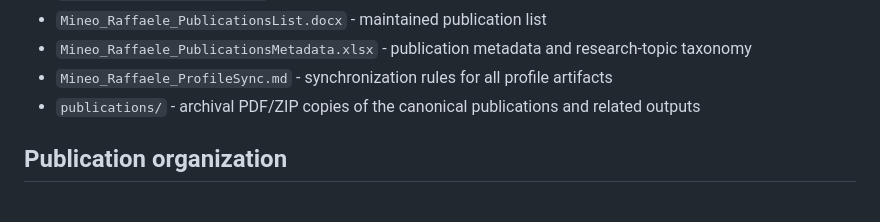
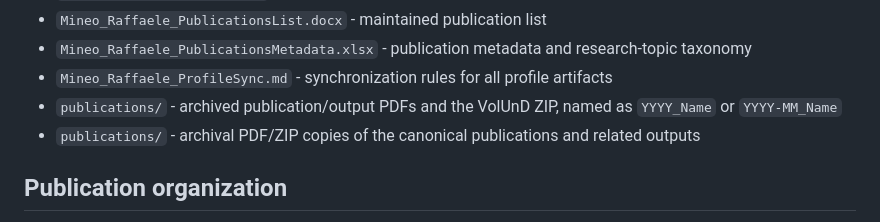
Before and after one commit to IngRaffaeleMineo/IngRaffaeleMineo.github.io, a Markdown page: README.md, the part around the change. GitHub-like rendering.

Commit message:
Document archived publication files

```diff
--- a/README.md
+++ b/README.md
@@ -38,6 +38,7 @@ Files use the common `Mineo_Raffaele_` prefix:
 - `Mineo_Raffaele_PublicationsList.docx` - maintained publication list
 - `Mineo_Raffaele_PublicationsMetadata.xlsx` - publication metadata and research-topic taxonomy
 - `Mineo_Raffaele_ProfileSync.md` - synchronization rules for all profile artifacts
+- `publications/` - archived publication/output PDFs and the VolUnD ZIP, named as `YYYY_Name` or `YYYY-MM_Name`
 - `publications/` - archival PDF/ZIP copies of the canonical publications and related outputs
 
 ## Publication organization
```
